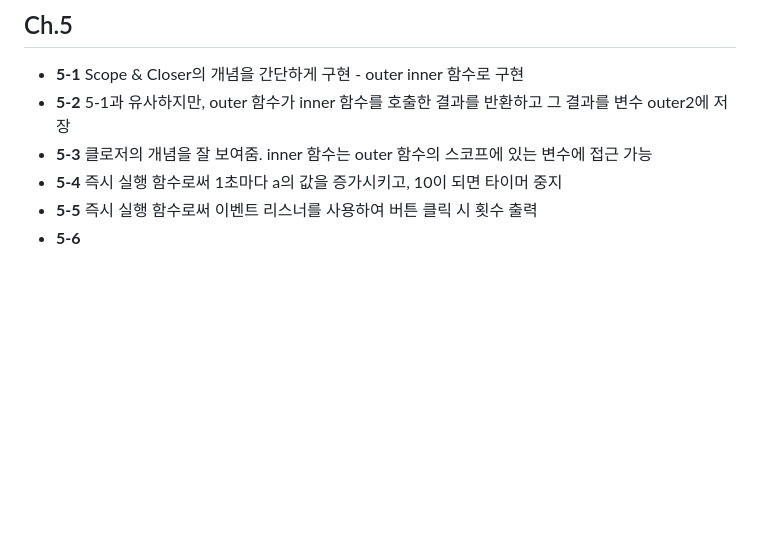
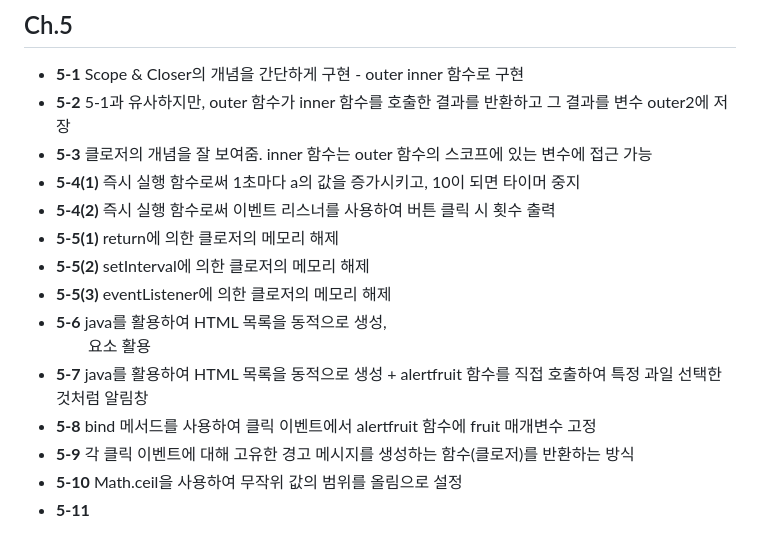
Before and after one commit to jinha-H/jinha, a Markdown page: README.md, the part around the change. Rendered like a GitHub page; blank space fills up the shorter version.

```diff
--- a/README.md
+++ b/README.md
@@ -90,6 +90,14 @@
 * **5-1** Scope & Closer의 개념을 간단하게 구현 - outer inner 함수로 구현
 * **5-2** 5-1과 유사하지만, outer 함수가 inner 함수를 호출한 결과를 반환하고 그 결과를 변수 outer2에 저장
 * **5-3** 클로저의 개념을 잘 보여줌. inner 함수는 outer 함수의 스코프에 있는 변수에 접근 가능
-* **5-4** 즉시 실행 함수로써 1초마다 a의 값을 증가시키고, 10이 되면 타이머 중지
-* **5-5** 즉시 실행 함수로써 이벤트 리스너를 사용하여 버튼 클릭 시 횟수 출력
-* **5-6**
+* **5-4(1)** 즉시 실행 함수로써 1초마다 a의 값을 증가시키고, 10이 되면 타이머 중지
+* **5-4(2)** 즉시 실행 함수로써 이벤트 리스너를 사용하여 버튼 클릭 시 횟수 출력
+* **5-5(1)** return에 의한 클로저의 메모리 해제
+* **5-5(2)** setInterval에 의한 클로저의 메모리 해제
+* **5-5(3)** eventListener에 의한 클로저의 메모리 해제
+* **5-6** java를 활용하여 HTML 목록을 동적으로 생성, <ul> 요소 활용
+* **5-7** java를 활용하여 HTML 목록을 동적으로 생성 + alertfruit 함수를 직접 호출하여 특정 과일 선택한 것처럼 알림창
+* **5-8** bind 메서드를 사용하여 클릭 이벤트에서 alertfruit 함수에 fruit 매개변수 고정
+* **5-9** 각 클릭 이벤트에 대해 고유한 경고 메시지를 생성하는 함수(클로저)를 반환하는 방식
+* **5-10** Math.ceil을 사용하여 무작위 값의 범위를 올림으로 설정
+* **5-11**
```
